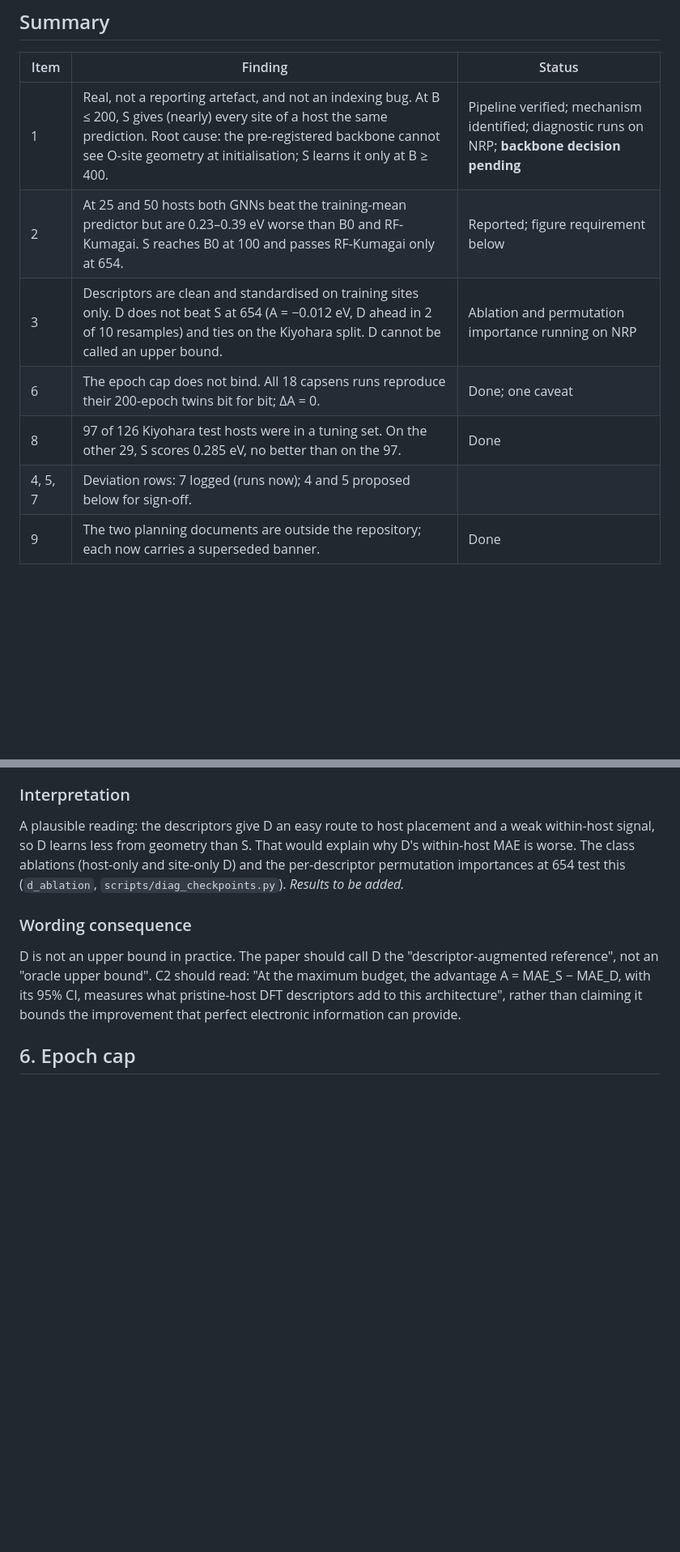
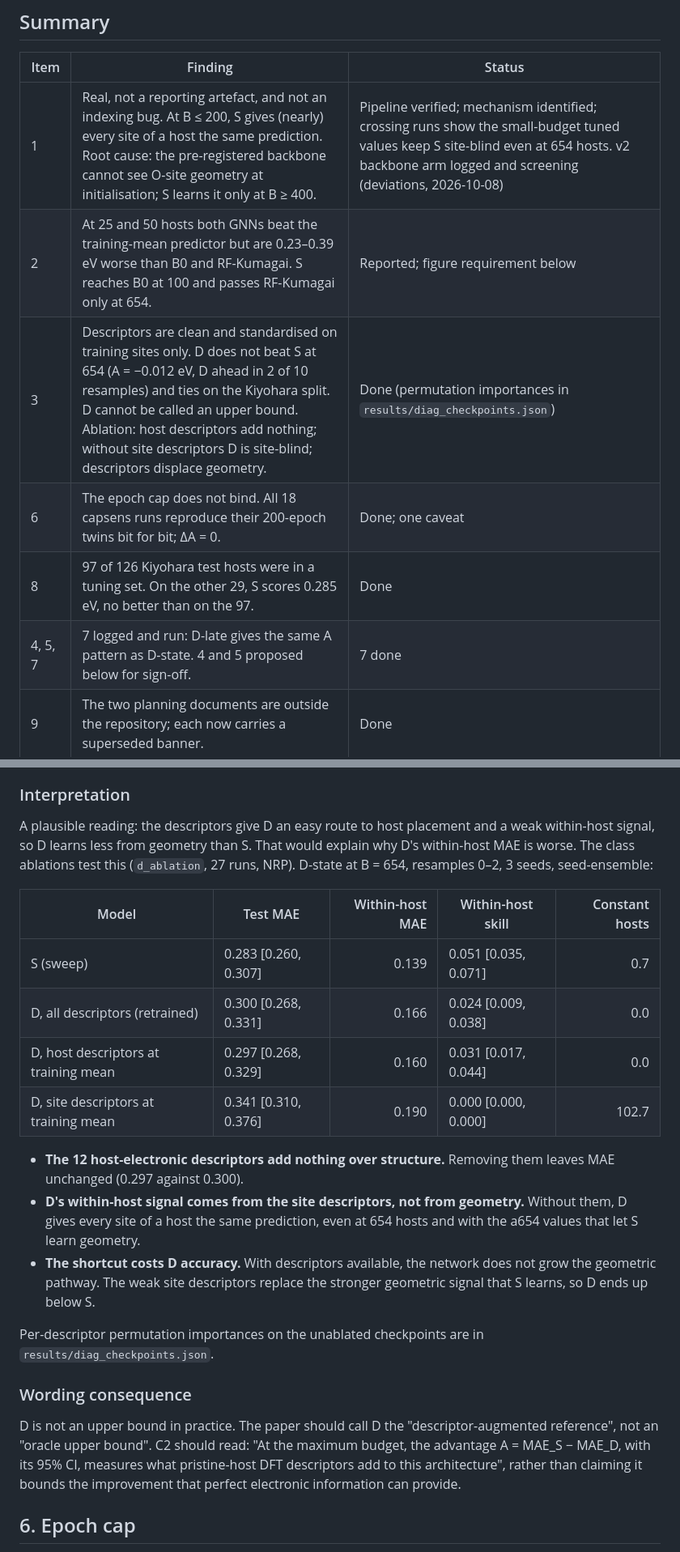
Before and after one commit to pa1aash/dft-gnn, a Markdown page: docs/diagnostics_sweep.md, 2 parts joined by grey strips. Shown at 81% size. Rendered like a GitHub page; blank space fills up the shorter version.

```diff
--- a/docs/diagnostics_sweep.md
+++ b/docs/diagnostics_sweep.md
@@ -15,12 +15,12 @@ be fixed first.
 
 | Item | Finding | Status |
 |---|---|---|
-| 1 | Real, not a reporting artefact, and not an indexing bug. At B ≤ 200, S gives (nearly) every site of a host the same prediction. Root cause: the pre-registered backbone cannot see O-site geometry at initialisation; S learns it only at B ≥ 400. | Pipeline verified; mechanism identified; diagnostic runs on NRP; **backbone decision pending** |
+| 1 | Real, not a reporting artefact, and not an indexing bug. At B ≤ 200, S gives (nearly) every site of a host the same prediction. Root cause: the pre-registered backbone cannot see O-site geometry at initialisation; S learns it only at B ≥ 400. | Pipeline verified; mechanism identified; crossing runs show the small-budget tuned values keep S site-blind even at 654 hosts. v2 backbone arm logged and screening (deviations, 2026-10-08) |
 | 2 | At 25 and 50 hosts both GNNs beat the training-mean predictor but are 0.23–0.39 eV worse than B0 and RF-Kumagai. S reaches B0 at 100 and passes RF-Kumagai only at 654. | Reported; figure requirement below |
-| 3 | Descriptors are clean and standardised on training sites only. D does not beat S at 654 (A = −0.012 eV, D ahead in 2 of 10 resamples) and ties on the Kiyohara split. D cannot be called an upper bound. | Ablation and permutation importance running on NRP |
+| 3 | Descriptors are clean and standardised on training sites only. D does not beat S at 654 (A = −0.012 eV, D ahead in 2 of 10 resamples) and ties on the Kiyohara split. D cannot be called an upper bound. Ablation: host descriptors add nothing; without site descriptors D is site-blind; descriptors displace geometry. | Done (permutation importances in `results/diag_checkpoints.json`) |
 | 6 | The epoch cap does not bind. All 18 capsens runs reproduce their 200-epoch twins bit for bit; ΔA = 0. | Done; one caveat |
 | 8 | 97 of 126 Kiyohara test hosts were in a tuning set. On the other 29, S scores 0.285 eV, no better than on the 97. | Done |
-| 4, 5, 7 | Deviation rows: 7 logged (runs now); 4 and 5 proposed below for sign-off. | |
+| 4, 5, 7 | 7 logged and run: D-late gives the same A pattern as D-state. 4 and 5 proposed below for sign-off. | 7 done |
 | 9 | The two planning documents are outside the repository; each now carries a superseded banner. | Done |
 
 ## 1. Within-host skill at B ≤ 200
@@ -188,8 +208,27 @@ S's learned geometry reaches a within-host correlation of 0.72 at 654.
 
 A plausible reading: the descriptors give D an easy route to host placement and a weak within-host
 signal, so D learns less from geometry than S. That would explain why D's within-host MAE is worse.
-The class ablations (host-only and site-only D) and the per-descriptor permutation importances at 654
-test this (`d_ablation`, `scripts/diag_checkpoints.py`). *Results to be added.*
+The class ablations test this (`d_ablation`, 27 runs, NRP). D-state at B = 654, resamples 0–2, 3 seeds,
+seed-ensemble:
+
+| Model | Test MAE | Within-host MAE | Within-host skill | Constant hosts |
+|---|---|---:|---|---:|
+| S (sweep) | 0.283 [0.260, 0.307] | 0.139 | 0.051 [0.035, 0.071] | 0.7 |
+| D, all descriptors (retrained) | 0.300 [0.268, 0.331] | 0.166 | 0.024 [0.009, 0.038] | 0.0 |
+| D, host descriptors at training mean | 0.297 [0.268, 0.329] | 0.160 | 0.031 [0.017, 0.044] | 0.0 |
+| D, site descriptors at training mean | 0.341 [0.310, 0.376] | 0.190 | 0.000 [0.000, 0.000] | 102.7 |
+
+- **The 12 host-electronic descriptors add nothing over structure.** Removing them leaves MAE unchanged
+  (0.297 against 0.300).
+- **D's within-host signal comes from the site descriptors, not from geometry.** Without them, D gives
+  every site of a host the same prediction, even at 654 hosts and with the a654 values that let S learn
+  geometry.
+- **The shortcut costs D accuracy.** With descriptors available, the network does not grow the geometric
+  pathway. The weak site descriptors replace the stronger geometric signal that S learns, so D ends up
+  below S.
+
+Per-descriptor permutation importances on the unablated checkpoints are in
+`results/diag_checkpoints.json`.
 
 ### Wording consequence
 
```
Also changed, not shown: other parts of docs/diagnostics_sweep.md (+33 -3 lines).
